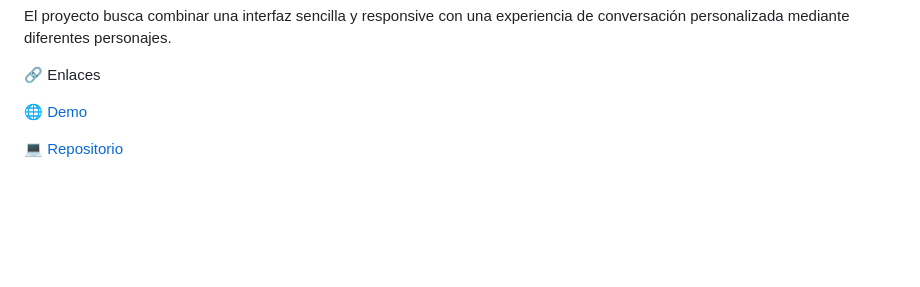
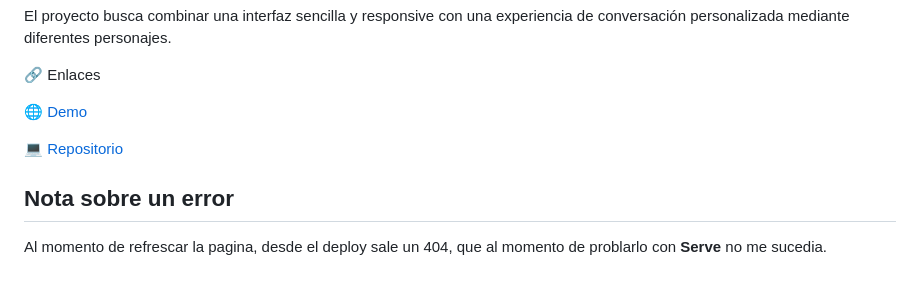
Before and after one commit to YamilaPlatero/ProyectoM3_YamilaPlatero, a Markdown page: README.md, the part around the change. GitHub-like rendering; blank space fills up the shorter version.

Commit message:
subo comentario al Readme sobre un 404

```diff
--- a/README.md
+++ b/README.md
@@ -402,3 +402,7 @@ El proyecto busca combinar una interfaz sencilla y responsive con una experienci
 
 
 💻 [Repositorio](https://github.com/YamilaPlatero/ProyectoM3_YamilaPlatero)
+
+## Nota sobre un error
+
+Al momento de refrescar la pagina, desde el deploy sale un 404, que al momento de problarlo con **Serve** no me sucedia.
```
